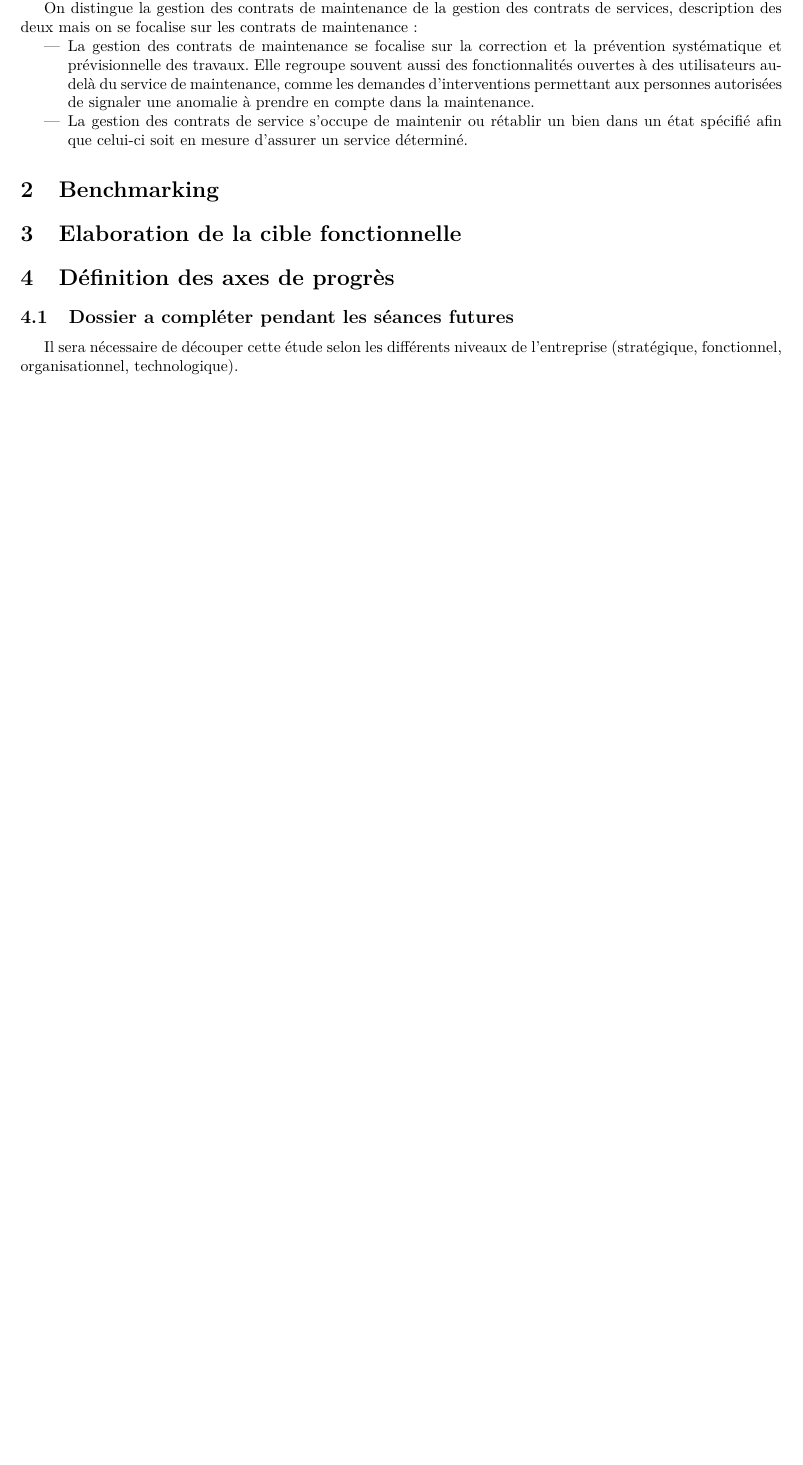
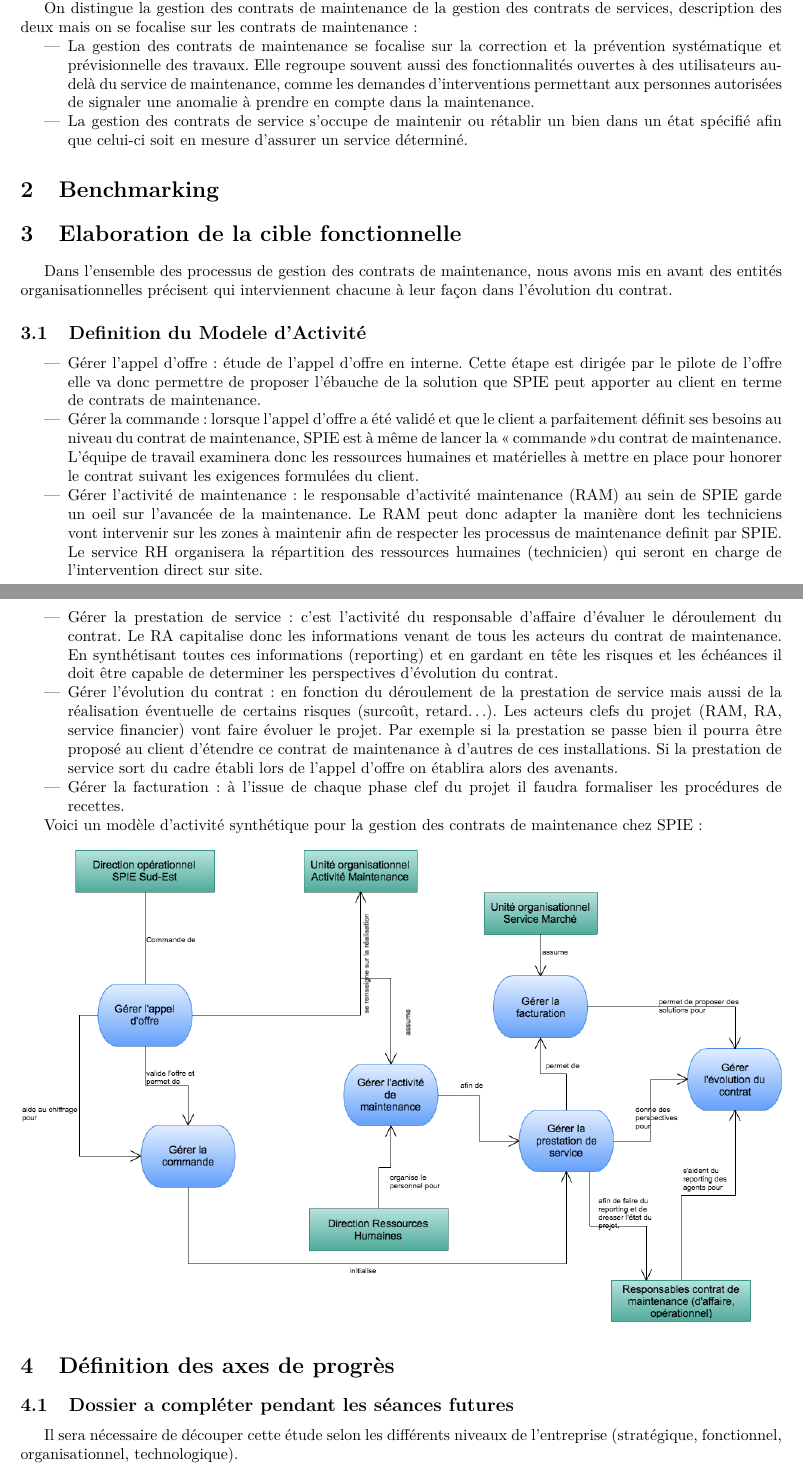
Before and after one commit to hexanome/pld-spie, a LaTeX document (Livrables/Expression_Besoins/Expression_Besoins_Final.tex, which reads Livrables/Expression_Besoins/Expression_Besoins.tex): part of page 7 of 7 before the commit and two parts of pages 7 and 8 of 8 after it, the two joined at a grey line, cut so that both start at the same text, the shorter picture padded with empty space. Compiled offline with pdfLaTeX.

Commit message:
inclusion du modele d'activite

```diff
--- a/Livrables/Expression_Besoins/Expression_Besoins.tex
+++ b/Livrables/Expression_Besoins/Expression_Besoins.tex
@@ -226,6 +226,25 @@ On distingue la gestion des contrats de maintenance de la gestion des contrats d
 
 
 \section{Elaboration de la cible fonctionnelle}
+Dans l'ensemble des processus de gestion des contrats de maintenance, nous avons mis en avant des entités organisationnelles précisent qui interviennent chacune à leur façon dans l'évolution du contrat.
+
+\subsection{Definition du Modele d'Activité}
+
+\begin{itemize}
+\item Gérer l'appel d'offre : étude de l'appel d'offre en interne. Cette étape est dirigée par le pilote de l'offre elle va donc permettre de proposer l'ébauche de la solution que SPIE peut apporter au client en terme de contrats de maintenance.
+\item Gérer la commande : lorsque l'appel d'offre a été validé et que le client a parfaitement définit ses besoins au niveau du contrat de maintenance, SPIE est à même de lancer la \og commande \fg du contrat de maintenance. L'équipe de travail examinera donc les ressources humaines et matérielles à mettre en place pour honorer le contrat suivant les exigences formulées du client.
+\item Gérer l'activité de maintenance : le responsable d'activité maintenance (RAM) au sein de SPIE garde un oeil sur l'avancée de la maintenance. Le RAM peut donc adapter la manière dont les techniciens vont intervenir sur les zones à maintenir afin de respecter les processus de maintenance definit par SPIE. Le service RH organisera la répartition des ressources humaines (technicien) qui seront en charge de l'intervention direct sur site.
+\item Gérer la prestation de service : c'est l'activité du responsable d'affaire d'évaluer le déroulement du contrat. Le RA capitalise donc les informations venant de tous les acteurs du contrat de maintenance. En synthétisant toutes ces informations (reporting) et en gardant en tête les risques et les échéances il doit être capable de determiner les perspectives d'évolution du contrat.
+\item Gérer l'évolution du contrat : en fonction du déroulement de la prestation de service mais aussi de la réalisation éventuelle de certains risques (surcoût, retard…). Les acteurs clefs du projet (RAM, RA, service financier) vont faire évoluer le projet. Par exemple si la prestation se passe bien il pourra être proposé au client d'étendre ce contrat de maintenance à d'autres de ces installations. Si la prestation de service sort du cadre établi lors de l'appel d'offre on établira alors des avenants.
+\item Gérer la facturation : à l'issue de chaque phase clef du projet il faudra formaliser les procédures de recettes.
+\end{itemize}
+
+Voici un modèle d'activité synthétique pour la gestion des contrats de maintenance chez SPIE :
+
+\begin {center}
+\includegraphics[width=\textwidth]{png/DiagrammeModeleActivite.png}
+\end {center}
+
 
 
 \section{Définition des axes de progrès}
```
